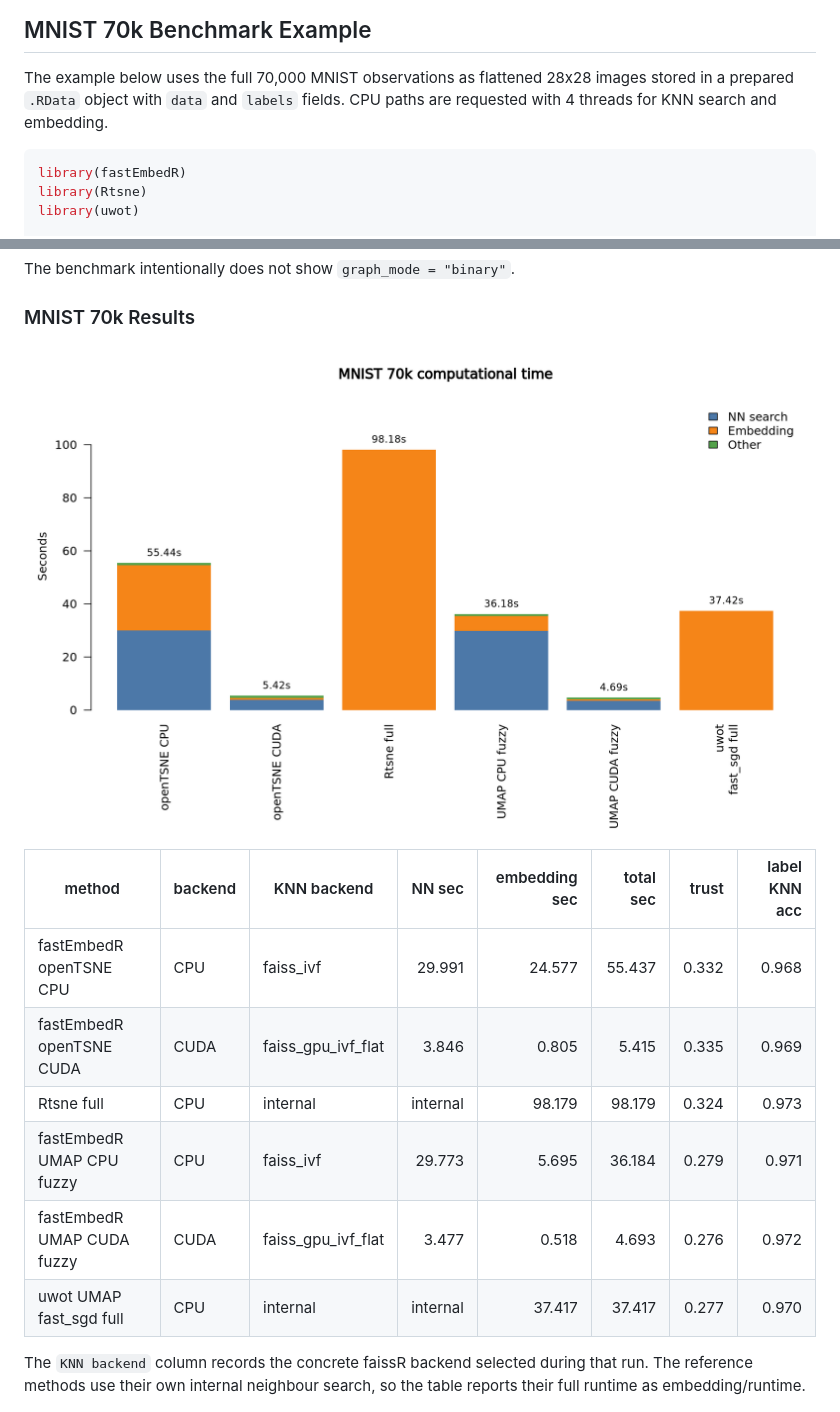
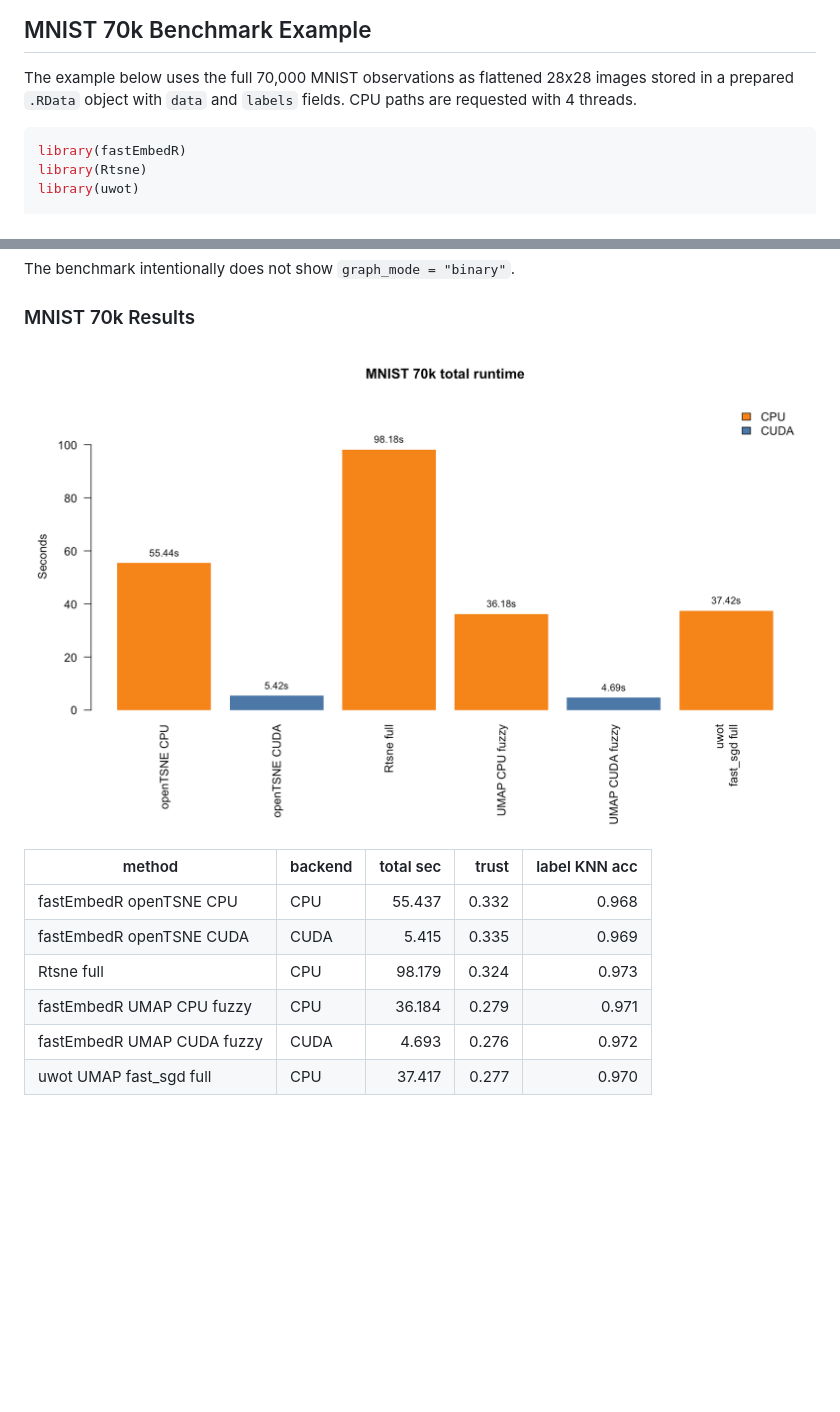
Before and after one commit to tkcaccia/fastEmbedR, a Markdown page: docs/examples.md, 2 parts joined by grey strips. Rendered like a GitHub page; pictures changed too: docs/assets/mnist70k_cuda_codex_20260621_4threads/mnist70k_github_benchmark_time_barplot.png; blank space fills up the shorter version.

Commit message:
Simplify MNIST benchmark to total runtime

````diff
--- a/docs/examples.md
+++ b/docs/examples.md
@@ -75,7 +75,7 @@ object.
 
 The example below uses the full 70,000 MNIST observations as flattened 28x28
 images stored in a prepared `.RData` object with `data` and `labels` fields.
-CPU paths are requested with 4 threads for KNN search and embedding.
+CPU paths are requested with 4 threads.
 
 ```r
 library(fastEmbedR)
@@ -201,18 +201,14 @@ The benchmark intentionally does not show `graph_mode = "binary"`.
 
 ![MNIST 70k computational time](assets/mnist70k_cuda_codex_20260621_4threads/mnist70k_github_benchmark_time_barplot.png)
 
-| method | backend | KNN backend | NN sec | embedding sec | total sec | trust | label KNN acc |
-| --- | --- | --- | ---: | ---: | ---: | ---: | ---: |
-| fastEmbedR openTSNE CPU | CPU | faiss_ivf | 29.991 | 24.577 | 55.437 | 0.332 | 0.968 |
-| fastEmbedR openTSNE CUDA | CUDA | faiss_gpu_ivf_flat | 3.846 | 0.805 | 5.415 | 0.335 | 0.969 |
-| Rtsne full | CPU | internal | internal | 98.179 | 98.179 | 0.324 | 0.973 |
-| fastEmbedR UMAP CPU fuzzy | CPU | faiss_ivf | 29.773 | 5.695 | 36.184 | 0.279 | 0.971 |
-| fastEmbedR UMAP CUDA fuzzy | CUDA | faiss_gpu_ivf_flat | 3.477 | 0.518 | 4.693 | 0.276 | 0.972 |
-| uwot UMAP fast_sgd full | CPU | internal | internal | 37.417 | 37.417 | 0.277 | 0.970 |
-
-The `KNN backend` column records the concrete faissR backend selected during
-that run. The reference methods use their own internal neighbour search, so the
-table reports their full runtime as embedding/runtime.
+| method | backend | total sec | trust | label KNN acc |
+| --- | --- | ---: | ---: | ---: |
+| fastEmbedR openTSNE CPU | CPU | 55.437 | 0.332 | 0.968 |
+| fastEmbedR openTSNE CUDA | CUDA | 5.415 | 0.335 | 0.969 |
+| Rtsne full | CPU | 98.179 | 0.324 | 0.973 |
+| fastEmbedR UMAP CPU fuzzy | CPU | 36.184 | 0.279 | 0.971 |
+| fastEmbedR UMAP CUDA fuzzy | CUDA | 4.693 | 0.276 | 0.972 |
+| uwot UMAP fast_sgd full | CPU | 37.417 | 0.277 | 0.970 |
 
 ![MNIST 70k embeddings](assets/mnist70k_cuda_codex_20260621_4threads/mnist70k_github_benchmark.png)
 
````
Also changed, not shown: 2 other files.
